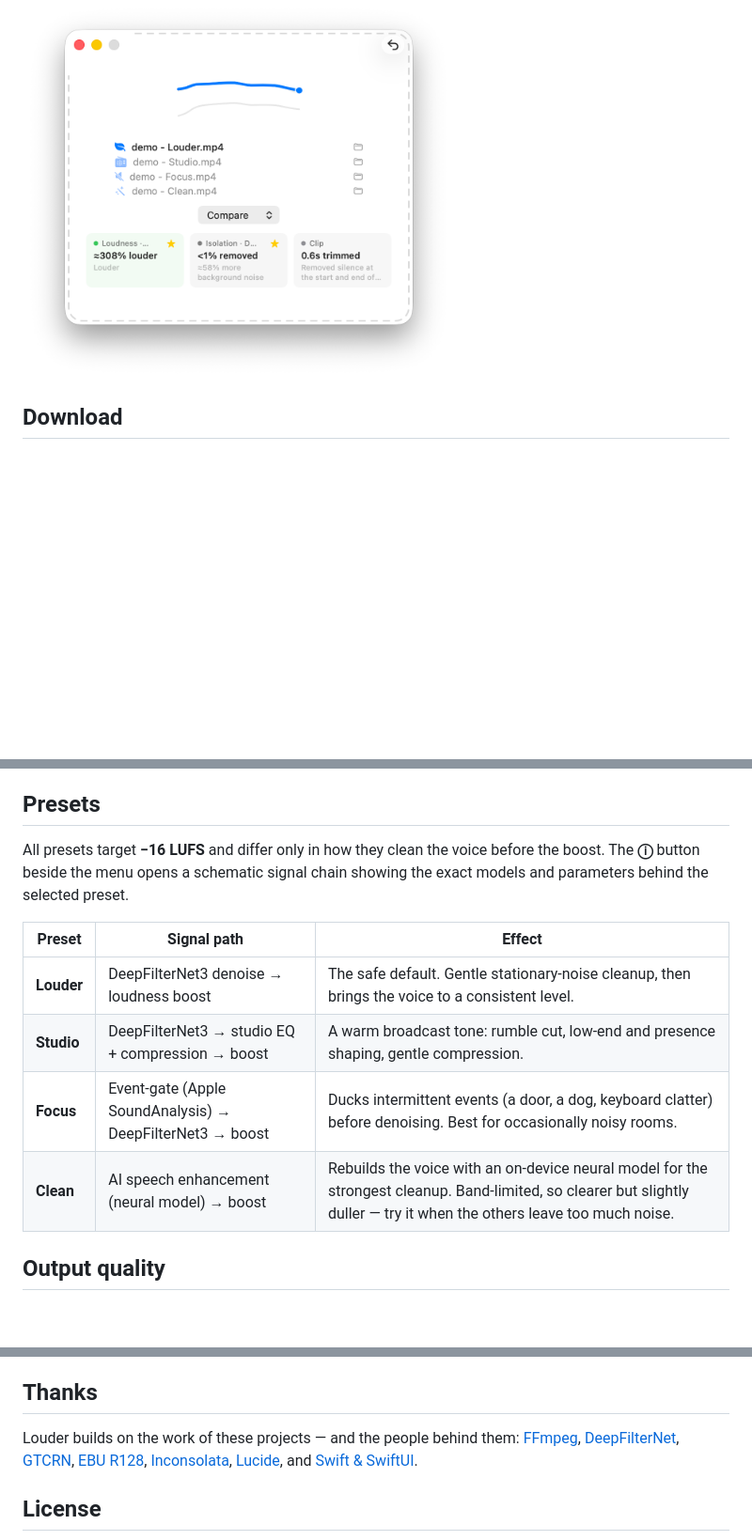
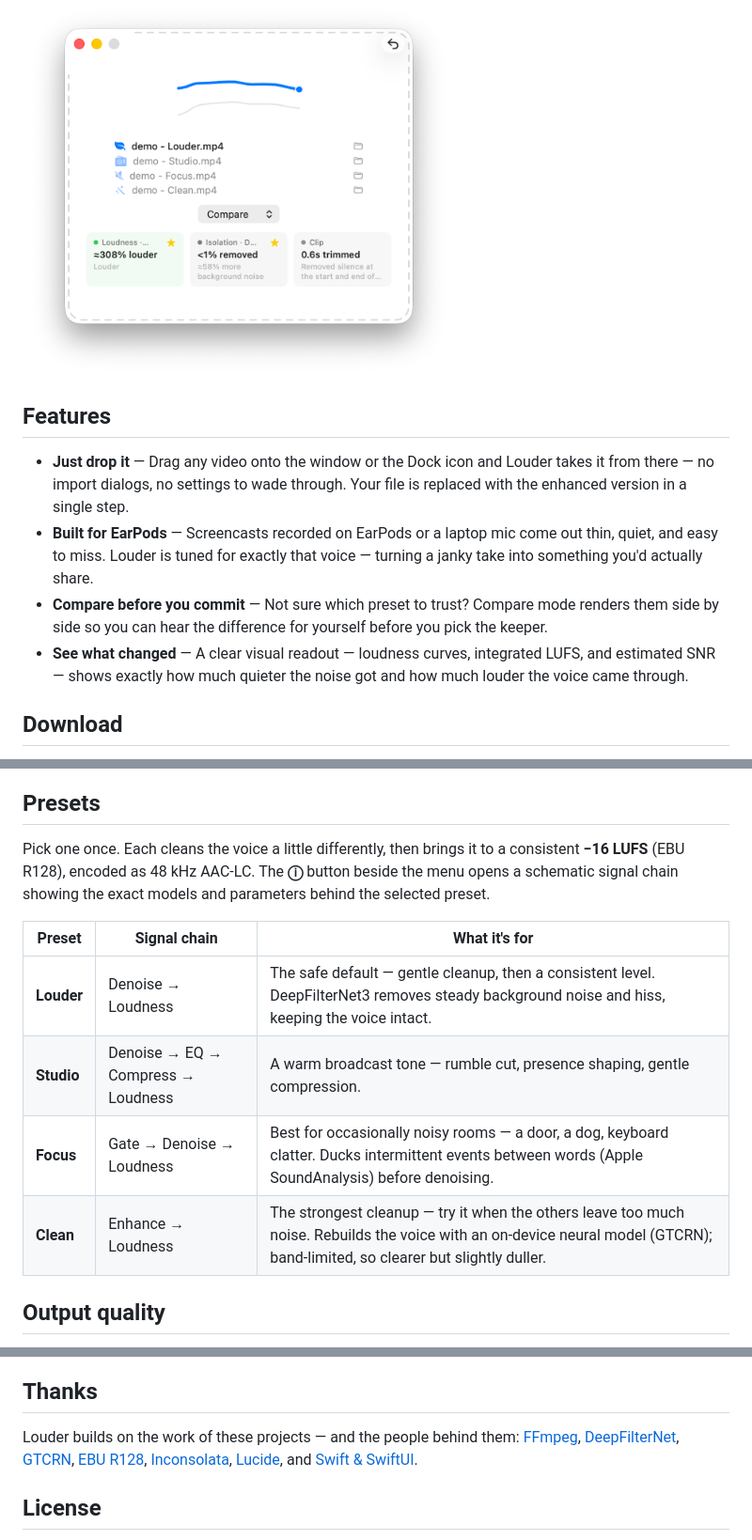
Before and after one commit to berndpl/Louder, a Markdown page: README.md, 3 parts joined by grey strips. Shown at 94% size. Rendered like a GitHub page; blank space fills up the shorter version.

Commit message:
README: align intro, Features, and Presets with the devlog website
Mirrors the blog's hero pitch, feature framing (Just drop it / Built for EarPods / Compare before you commit / See what changed), and preset signal chains — without the changelog. Keeps the README-only reference sections (Download, Output quality, Playback, Requirements, Building, Non-goals).

Co-authored-by: Copilot <223556219+Copilot@users.noreply.github.com>

```diff
--- a/README.md
+++ b/README.md
@@ -15,6 +13,13 @@ Ever recorded a screencast on your EarPods and found the voice just isn't loud e
 From a janky screen recording to a perfectly shareable video asset in a single step. Just drag your file onto Louder to enhance loudness, crop silence, remove noise, and re-encode — all at once. Pick a preset once and it writes the result back in place. No timeline, no plugins, nothing to configure.
 
 <img src="Screenshot.png" width="460" alt="Louder showing loudness, isolation, and trim results after comparing presets on a clip">
+
+## Features
+
+- **Just drop it** — Drag any video onto the window or the Dock icon and Louder takes it from there — no import dialogs, no settings to wade through. Your file is replaced with the enhanced version in a single step.
+- **Built for EarPods** — Screencasts recorded on EarPods or a laptop mic come out thin, quiet, and easy to miss. Louder is tuned for exactly that voice — turning a janky take into something you'd actually share.
+- **Compare before you commit** — Not sure which preset to trust? Compare mode renders them side by side so you can hear the difference for yourself before you pick the keeper.
+- **See what changed** — A clear visual readout — loudness curves, integrated LUFS, and estimated SNR — shows exactly how much quieter the noise got and how much louder the voice came through.
 
 ## Download
 
@@ -37,14 +42,14 @@ After processing, the window stays open with compact loudness curves, integrated
 
 ## Presets
 
-All presets target **−16 LUFS** and differ only in how they clean the voice before the boost. The **ⓘ** button beside the menu opens a schematic signal chain showing the exact models and parameters behind the selected preset.
+Pick one once. Each cleans the voice a little differently, then brings it to a consistent **−16 LUFS** (EBU R128), encoded as 48 kHz AAC-LC. The **ⓘ** button beside the menu opens a schematic signal chain showing the exact models and parameters behind the selected preset.
 
-| Preset | Signal path | Effect |
+| Preset | Signal chain | What it's for |
 | --- | --- | --- |
-| **Louder** | DeepFilterNet3 denoise → loudness boost | The safe default. Gentle stationary-noise cleanup, then brings the voice to a consistent level. |
-| **Studio** | DeepFilterNet3 → studio EQ + compression → boost | A warm broadcast tone: rumble cut, low-end and presence shaping, gentle compression. |
-| **Focus** | Event-gate (Apple SoundAnalysis) → DeepFilterNet3 → boost | Ducks intermittent events (a door, a dog, keyboard clatter) before denoising. Best for occasionally noisy rooms. |
-| **Clean** | AI speech enhancement (neural model) → boost | Rebuilds the voice with an on-device neural model for the strongest cleanup. Band-limited, so clearer but slightly duller — try it when the others leave too much noise. |
+| **Louder** | Denoise → Loudness | The safe default — gentle cleanup, then a consistent level. DeepFilterNet3 removes steady background noise and hiss, keeping the voice intact. |
+| **Studio** | Denoise → EQ → Compress → Loudness | A warm broadcast tone — rumble cut, presence shaping, gentle compression. |
+| **Focus** | Gate → Denoise → Loudness | Best for occasionally noisy rooms — a door, a dog, keyboard clatter. Ducks intermittent events between words (Apple SoundAnalysis) before denoising. |
+| **Clean** | Enhance → Loudness | The strongest cleanup — try it when the others leave too much noise. Rebuilds the voice with an on-device neural model (GTCRN); band-limited, so clearer but slightly duller. |
 
 ## Output quality
 
@@ -80,7 +85,7 @@ No editing, format conversion, folder watching, arbitrary audio parameters, or A
 
 ## Thanks
 
-Louder builds on the work of these projects — and the people behind them: [FFmpeg](https://ffmpeg.org), [DeepFilterNet](https://github.com/Rikorose/DeepFilterNet), [GTCRN](https://github.com/Xiaobin-Rong/gtcrn), [EBU R128](https://tech.ebu.ch/publications/r128), [Inconsolata](https://github.com/googlefonts/Inconsolata), [Lucide](https://lucide.dev), and [Swift &amp; SwiftUI](https://www.swift.org).
+Louder builds on the work of these projects — and the people behind them: [FFmpeg](https://ffmpeg.org), [DeepFilterNet](https://github.com/Rikorose/DeepFilterNet), [GTCRN](https://github.com/Xiaobin-Rong/gtcrn), [EBU R128](https://tech.ebu.ch/publications/r128), [Inconsolata](https://github.com/googlefonts/Inconsolata), [Lucide](https://lucide.dev), and [Swift & SwiftUI](https://www.swift.org).
 
 ## License
 
```
Also changed, not shown: other parts of README.md (+0 -2 lines).
